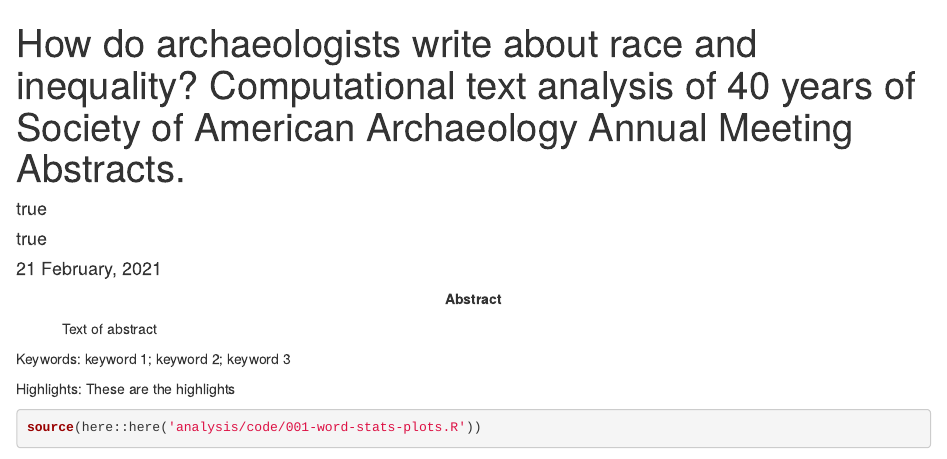
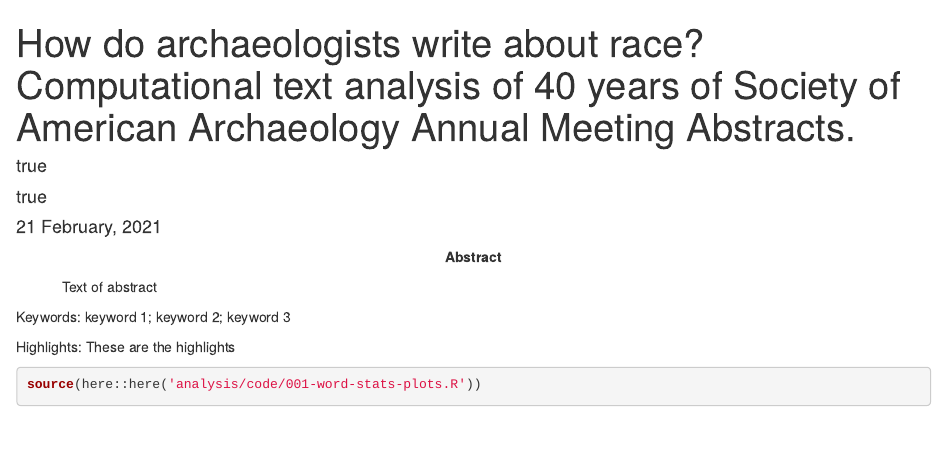
Before and after one commit to parkgayoung/racisminarchy, an R Markdown document (analysis/paper/paper.Rmd): the page in a window 1100 px wide, from its top. Rendered offline with R 4.5, knitr and Pandoc, with nearby package versions; drawn as R Markdown's standard HTML page in place of the format the file asks for; some code elsewhere in the file could not run offline; a font, style sheet, LaTeX package, included part or bibliography that could not be used is replaced or left out.

Commit message:
remove inequality mention from Rmd

```diff
--- a/analysis/paper/paper.Rmd
+++ b/analysis/paper/paper.Rmd
@@ -1,5 +1,5 @@
 ---
-title: "How do archaeologists write about race and inequality? Computational text analysis of 40 years of Society of American Archaeology Annual Meeting Abstracts."
+title: "How do archaeologists write about race? Computational text analysis of 40 years of Society of American Archaeology Annual Meeting Abstracts."
 author:
   - Myfirstname Mylastname:
       email: fl@oneplace.edu
```
